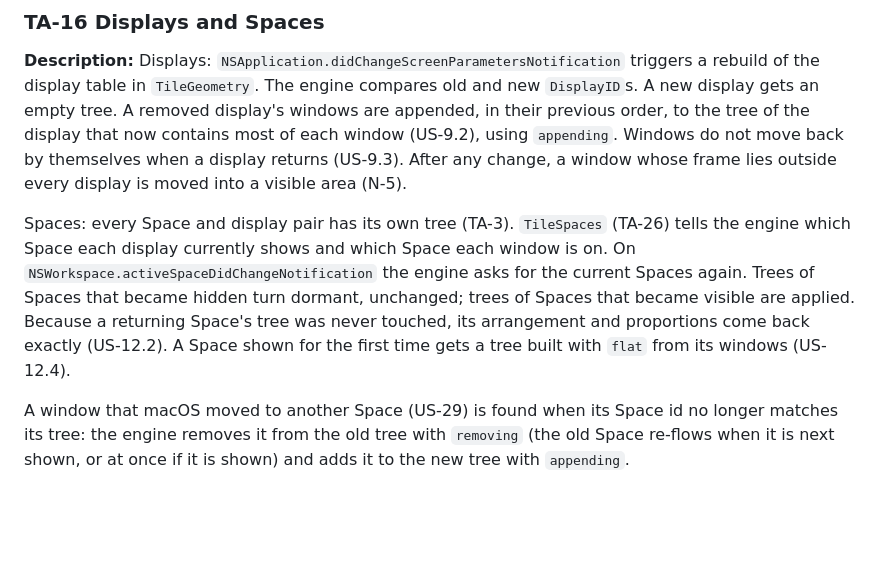
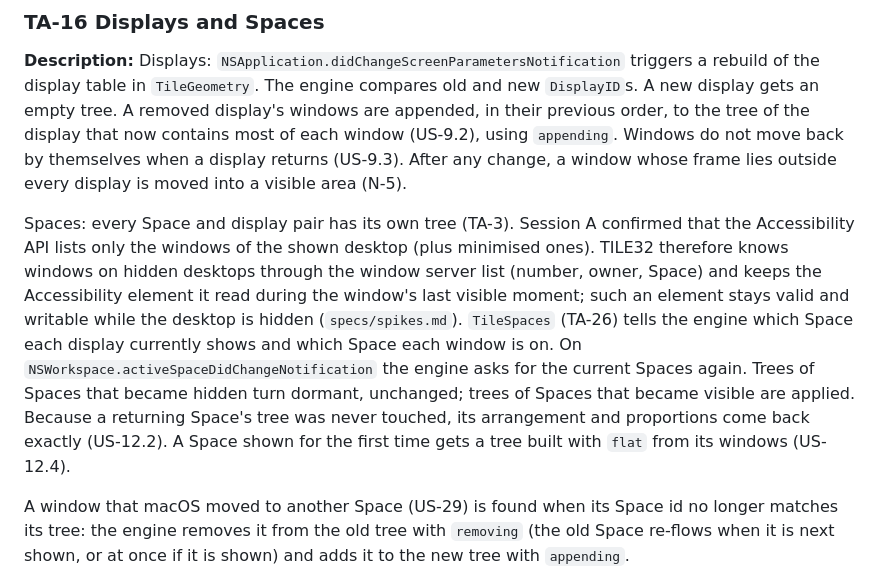
Before and after one commit to 66IDEAS/TILE32, a Markdown page: specs/architecture.md, the part around the change. Drawn GitHub-style; blank space fills up the shorter version.

```diff
--- a/specs/architecture.md
+++ b/specs/architecture.md
@@ -272,7 +272,7 @@ The overlay is updated from `leftMouseDragged` events (throttled to the display
 
 **Description:** Displays: `NSApplication.didChangeScreenParametersNotification` triggers a rebuild of the display table in `TileGeometry`. The engine compares old and new `DisplayID`s. A new display gets an empty tree. A removed display's windows are appended, in their previous order, to the tree of the display that now contains most of each window (US-9.2), using `appending`. Windows do not move back by themselves when a display returns (US-9.3). After any change, a window whose frame lies outside every display is moved into a visible area (N-5).
 
-Spaces: every Space and display pair has its own tree (TA-3). `TileSpaces` (TA-26) tells the engine which Space each display currently shows and which Space each window is on. On `NSWorkspace.activeSpaceDidChangeNotification` the engine asks for the current Spaces again. Trees of Spaces that became hidden turn dormant, unchanged; trees of Spaces that became visible are applied. Because a returning Space's tree was never touched, its arrangement and proportions come back exactly (US-12.2). A Space shown for the first time gets a tree built with `flat` from its windows (US-12.4).
+Spaces: every Space and display pair has its own tree (TA-3). Session A confirmed that the Accessibility API lists only the windows of the shown desktop (plus minimised ones). TILE32 therefore knows windows on hidden desktops through the window server list (number, owner, Space) and keeps the Accessibility element it read during the window's last visible moment; such an element stays valid and writable while the desktop is hidden (`specs/spikes.md`). `TileSpaces` (TA-26) tells the engine which Space each display currently shows and which Space each window is on. On `NSWorkspace.activeSpaceDidChangeNotification` the engine asks for the current Spaces again. Trees of Spaces that became hidden turn dormant, unchanged; trees of Spaces that became visible are applied. Because a returning Space's tree was never touched, its arrangement and proportions come back exactly (US-12.2). A Space shown for the first time gets a tree built with `flat` from its windows (US-12.4).
 
 A window that macOS moved to another Space (US-29) is found when its Space id no longer matches its tree: the engine removes it from the old tree with `removing` (the old Space re-flows when it is next shown, or at once if it is shown) and adds it to the new tree with `appending`.
 
```
Also changed, not shown: specs/spikes.md (+25 -0 lines), specs/tasks.md (+2 -1 lines).
